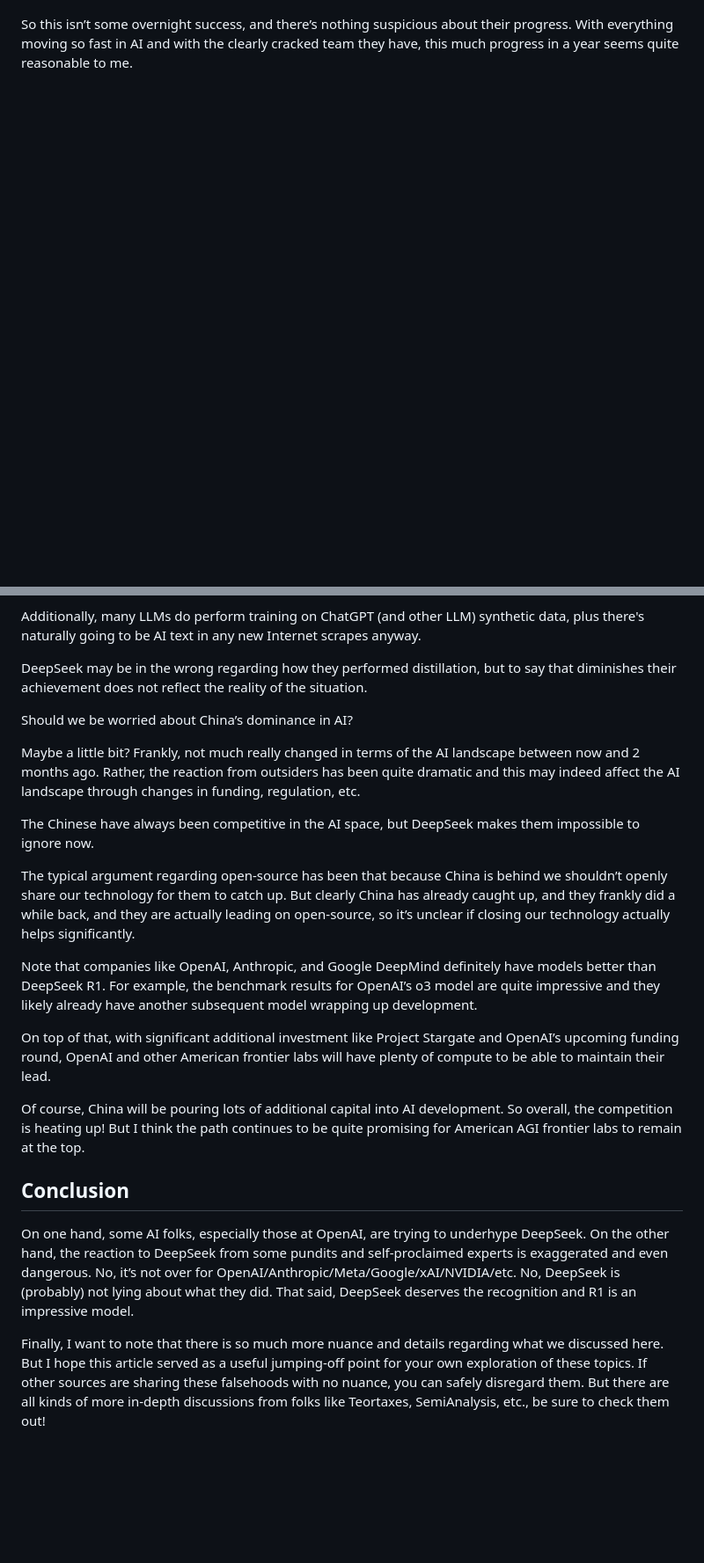
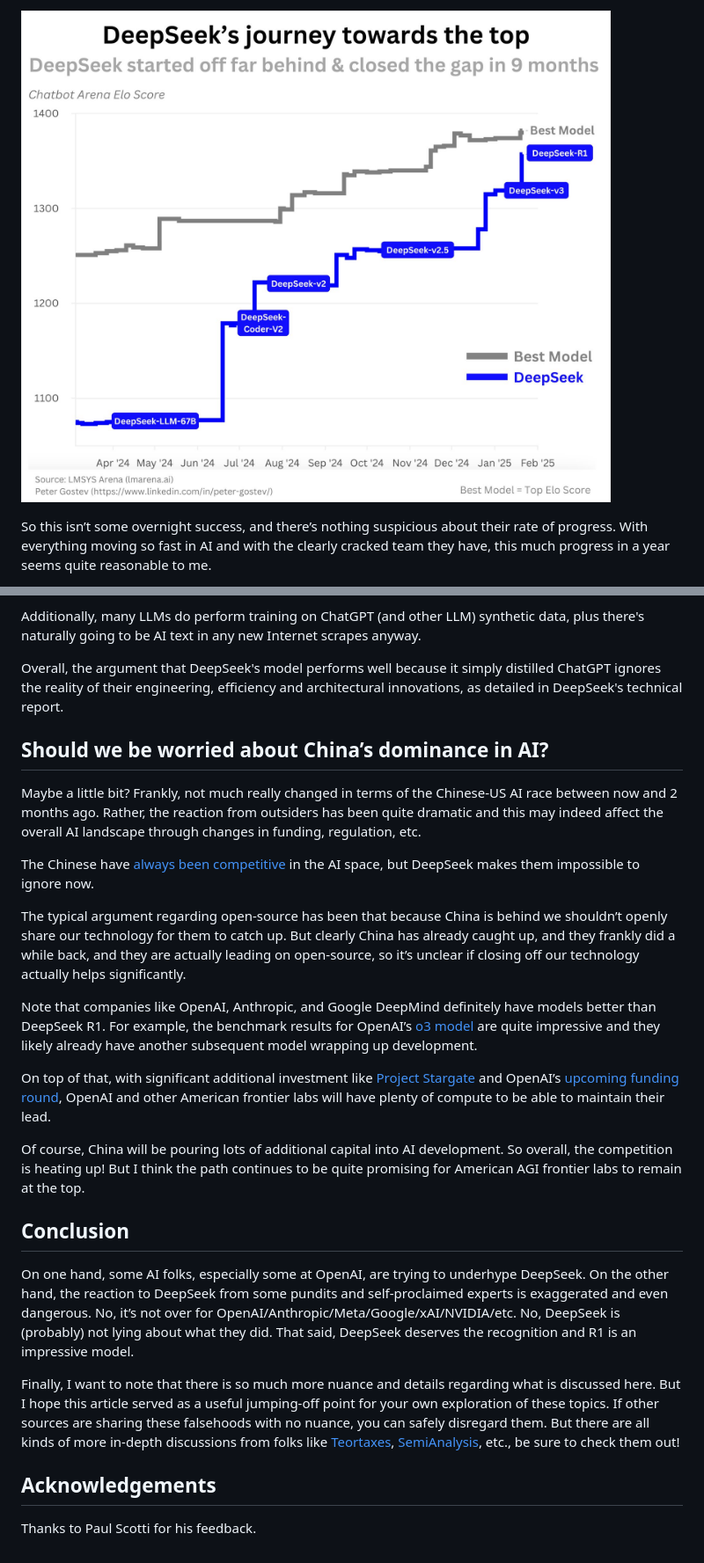
Before and after one commit to tmabraham/blog, a Markdown page: posts/deepseek-delusions.md, 2 parts joined by grey strips. Shown: that part at 88% size. Rendered like a GitHub page; pictures changed too: posts/1738087100006.jpg (added); blank space fills up the shorter version.

```diff
--- a/posts/deepseek-delusions.md
+++ b/posts/deepseek-delusions.md
@@ -43,4 +44,5 @@ DeepSeek’s first open-source models were released in November 2023, which were
 
+![deepseek progress plot](1738087100006.jpg)
 
-So this isn’t some overnight success, and there’s nothing suspicious about their progress. With everything moving so fast in AI and with the clearly cracked team they have, this much progress in a year seems quite reasonable to me.
+So this isn’t some overnight success, and there’s nothing suspicious about their rate of progress. With everything moving so fast in AI and with the clearly cracked team they have, this much progress in a year seems quite reasonable to me.
 
@@ -110,25 +114,29 @@ That said, in my opinion this doesn't take away from the achievements of DeepSee
 
 Additionally, many LLMs do perform training on ChatGPT (and other LLM) synthetic data, plus there's naturally going to be AI text in any new Internet scrapes anyway.
 
-DeepSeek may be in the wrong regarding how they performed distillation, but to say that diminishes their achievement does not reflect the reality of the situation.
+Overall, the argument that DeepSeek's model performs well because it simply distilled ChatGPT ignores the reality of their engineering, efficiency and architectural innovations, as detailed in DeepSeek's technical report.
 
-Should we be worried about China’s dominance in AI?
 
-Maybe a little bit? Frankly, not much really changed in terms of the AI landscape between now and 2 months ago. Rather, the reaction from outsiders has been quite dramatic and this may indeed affect the AI landscape through changes in funding, regulation, etc.
+## Should we be worried about China’s dominance in AI?
 
-The Chinese have always been competitive in the AI space, but DeepSeek makes them impossible to ignore now.
+Maybe a little bit? Frankly, not much really changed in terms of the Chinese-US AI race between now and 2 months ago. Rather, the reaction from outsiders has been quite dramatic and this may indeed affect the overall AI landscape through changes in funding, regulation, etc.
 
-The typical argument regarding open-source has been that because China is behind we shouldn’t openly share our technology for them to catch up. But clearly China has already caught up, and they frankly did a while back, and they are actually leading on open-source, so it’s unclear if closing our technology actually helps significantly.
+The Chinese have [always been competitive](https://x.com/iScienceLuvr/status/1787563145625546950) in the AI space, but DeepSeek makes them impossible to ignore now.
 
-Note that companies like OpenAI, Anthropic, and Google DeepMind definitely have models better than DeepSeek R1. For example, the benchmark results for OpenAI’s o3 model are quite impressive and they likely already have another subsequent model wrapping up development.
+The typical argument regarding open-source has been that because China is behind we shouldn’t openly share our technology for them to catch up. But clearly China has already caught up, and they frankly did a while back, and they are actually leading on open-source, so it’s unclear if closing off our technology actually helps significantly.
 
-On top of that, with significant additional investment like Project Stargate and OpenAI’s upcoming funding round, OpenAI and other American frontier labs will have plenty of compute to be able to maintain their lead.
+Note that companies like OpenAI, Anthropic, and Google DeepMind definitely have models better than DeepSeek R1. For example, the benchmark results for OpenAI’s [o3 model](https://venturebeat.com/ai/openai-confirms-new-frontier-models-o3-and-o3-mini/) are quite impressive and they likely already have another subsequent model wrapping up development.
+
+On top of that, with significant additional investment like [Project Stargate](https://openai.com/index/announcing-the-stargate-project/) and OpenAI’s [upcoming funding round](https://www.reuters.com/technology/artificial-intelligence/openai-talks-investment-round-valuing-it-up-340-billion-wsj-reports-2025-01-30/), OpenAI and other American frontier labs will have plenty of compute to be able to maintain their lead.
 
 Of course, China will be pouring lots of additional capital into AI development. So overall, the competition is heating up! But I think the path continues to be quite promising for American AGI frontier labs to remain at the top.
 
 ## Conclusion
 
-On one hand, some AI folks, especially those at OpenAI, are trying to underhype DeepSeek. On the other hand, the reaction to DeepSeek from some pundits and self-proclaimed experts is exaggerated and even dangerous. No, it’s not over for OpenAI/Anthropic/Meta/Google/xAI/NVIDIA/etc. No, DeepSeek is (probably) not lying about what they did. That said, DeepSeek deserves the recognition and R1 is an impressive model.
+On one hand, some AI folks, especially some at OpenAI, are trying to underhype DeepSeek. On the other hand, the reaction to DeepSeek from some pundits and self-proclaimed experts is exaggerated and even dangerous. No, it’s not over for OpenAI/Anthropic/Meta/Google/xAI/NVIDIA/etc. No, DeepSeek is (probably) not lying about what they did. That said, DeepSeek deserves the recognition and R1 is an impressive model.
 
+Finally, I want to note that there is so much more nuance and details regarding what is discussed here. But I hope this article served as a useful jumping-off point for your own exploration of these topics. If other sources are sharing these falsehoods with no nuance, you can safely disregard them. But there are all kinds of more in-depth discussions from folks like [Teortaxes](https://x.com/teortaxesTex), [SemiAnalysis](https://semianalysis.com/), etc., be sure to check them out!
 
-Finally, I want to note that there is so much more nuance and details regarding what we discussed here. But I hope this article served as a useful jumping-off point for your own exploration of these topics. If other sources are sharing these falsehoods with no nuance, you can safely disregard them. But there are all kinds of more in-depth discussions from folks like Teortaxes, SemiAnalysis, etc., be sure to check them out!
+## Acknowledgements
+
+Thanks to Paul Scotti for his feedback.
```
Also changed, not shown: other parts of posts/deepseek-delusions.md (+25 -22 lines), llm-medical-evals.md (added, +131 -0 lines), GhUlR2fXIAAbUZa.jpg (added), posts/deepseek_cost.png (added).
